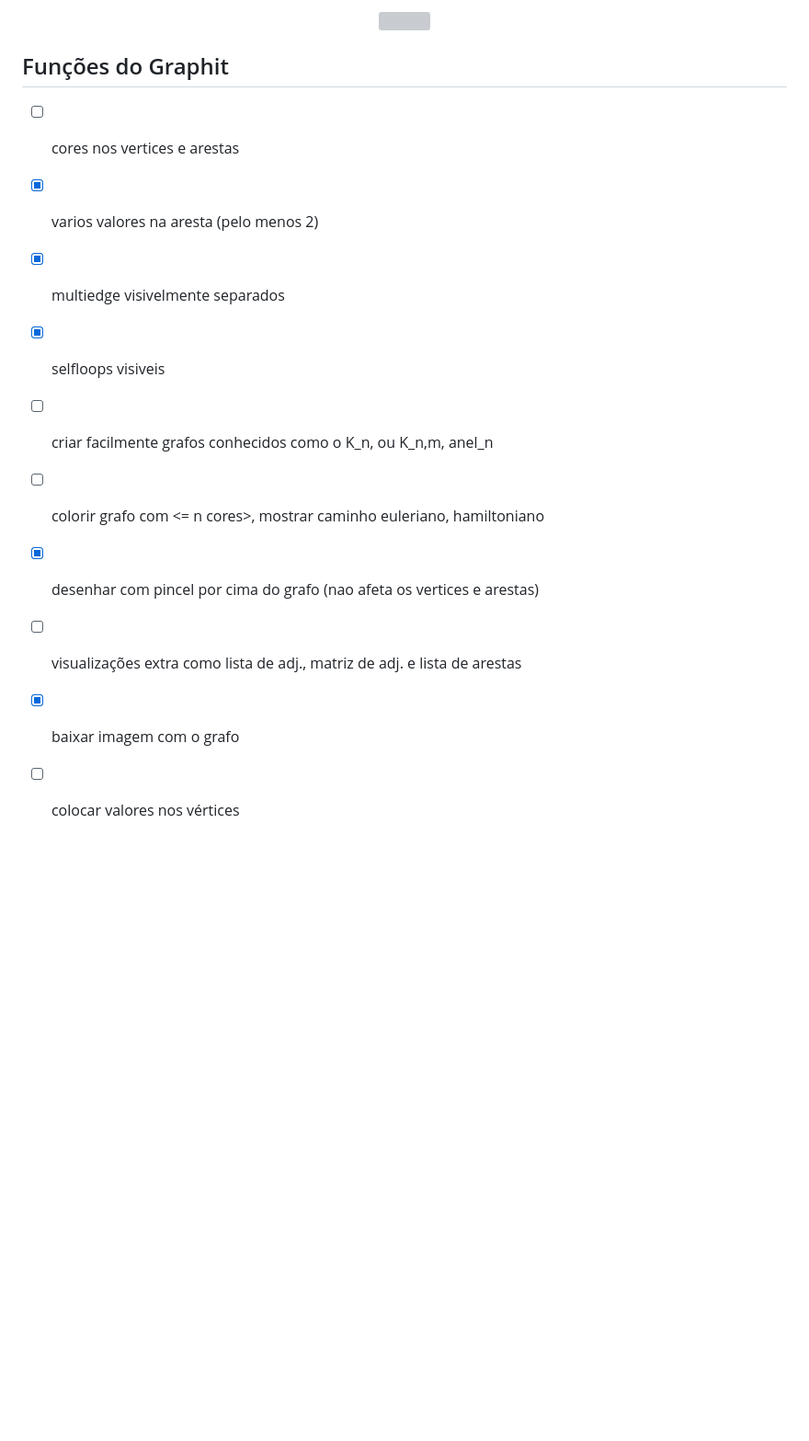
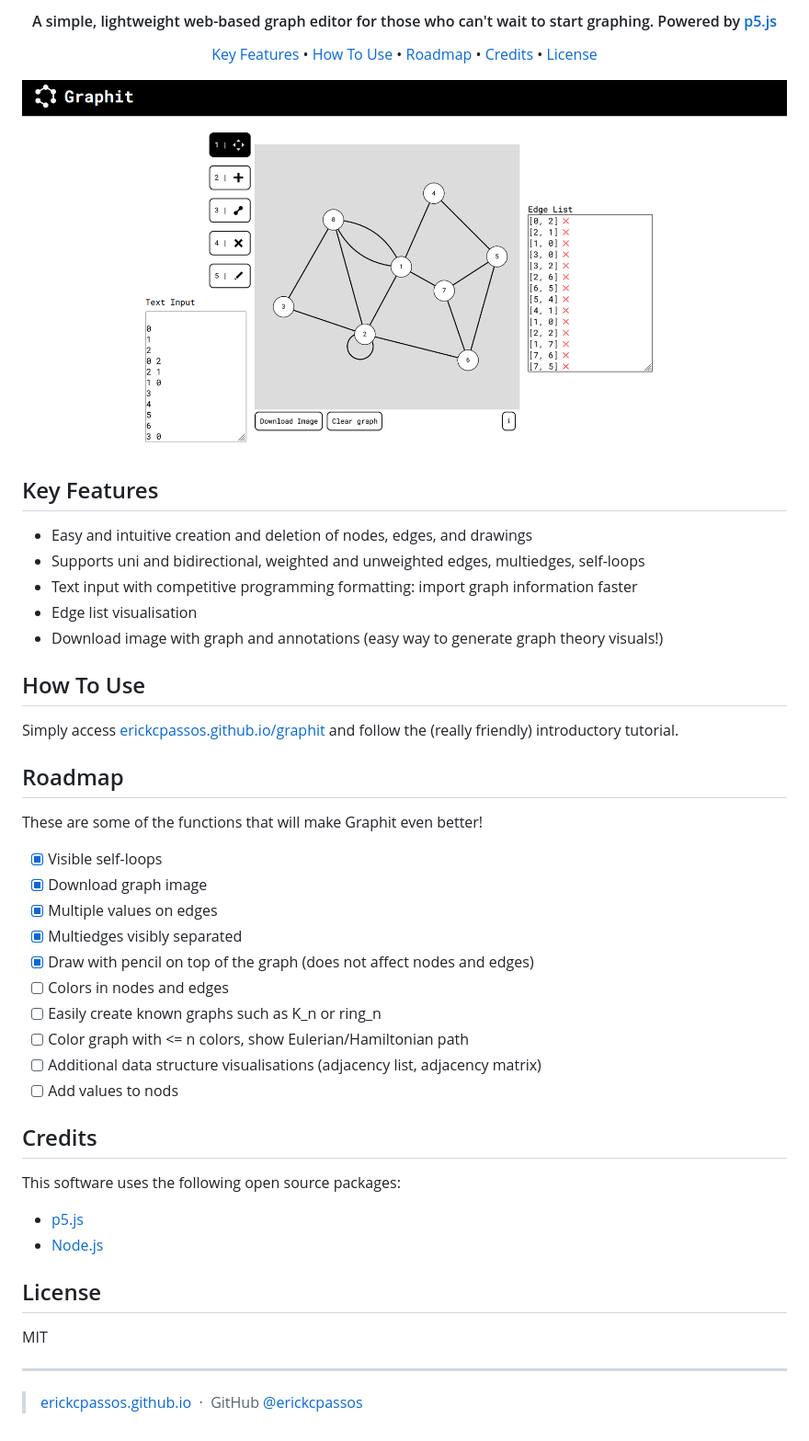
Before and after one commit to erickcpassos/graphit, a Markdown page: README.md, the part around the change printed below. Shown: that part at 92% size. Rendered like a GitHub page; pictures changed too: assets/screenshot.png (added); blank space fills up the shorter version; grey boxes are pictures that could not be loaded.

```diff
--- a/README.md
+++ b/README.md
@@ -5,18 +8,56 @@
 </h1>
 
-<center>
-  <img src="https://github.com/user-attachments/assets/cd44215e-d586-46c7-ba12-0cc006dfc6d4" height="250"/>
-</center>
+<h4 align="center">A simple, lightweight web-based graph editor for those who can't wait to start graphing. Powered by <a href="https://p5js.org" target="_blank">p5.js</a></h4>
 
-## Funções do Graphit
+<p align="center">
+  <a href="#key-features">Key Features</a> •
+  <a href="#how-to-use">How To Use</a> •
+  <a href="#roadmap">Roadmap</a> •
+  <a href="#credits">Credits</a> •
+  <a href="#license">License</a>
+</p>
 
-- [ ] cores nos vertices e arestas
-- [x] varios valores na aresta (pelo menos 2)
-- [x] multiedge visivelmente separados
-- [x] selfloops visiveis
-- [ ] criar facilmente grafos conhecidos como o K_n, ou K_n,m, anel_n
-- [ ] colorir grafo com <= n cores>, mostrar caminho euleriano, hamiltoniano
-- [x] desenhar com pincel por cima do grafo (nao afeta os vertices e arestas)
-- [ ] visualizações extra como lista de adj., matriz de adj. e lista de arestas
-- [x] baixar imagem com o grafo
-- [ ] colocar valores nos vértices
+![screenshot](assets/screenshot.png)
+
+## Key Features
+
+* Easy and intuitive creation and deletion of nodes, edges, and drawings
+* Supports uni and bidirectional, weighted and unweighted edges, multiedges, self-loops
+* Text input with competitive programming formatting: import graph information faster
+* Edge list visualisation
+* Download image with graph and annotations (easy way to generate graph theory visuals!)
+
+## How To Use
+
+Simply access [erickcpassos.github.io/graphit](https://erickcpassos.github.io/graphit/) and follow the (really friendly) introductory tutorial.
+
+## Roadmap
+
+These are some of the functions that will make Graphit even better!
+
+- [x] Visible self-loops
+- [x] Download graph image
+- [x] Multiple values on edges
+- [x] Multiedges visibly separated
+- [x] Draw with pencil on top of the graph (does not affect nodes and edges)
+- [ ] Colors in nodes and edges
+- [ ] Easily create known graphs such as K_n or ring_n
+- [ ] Color graph with <= n colors, show Eulerian/Hamiltonian path
+- [ ] Additional data structure visualisations (adjacency list, adjacency matrix)
+- [ ] Add values to nods
+
+## Credits
+
+This software uses the following open source packages:
+
+- [p5.js](https://p5js.org/)
+- [Node.js](https://nodejs.org/)
+
+## License
+
+MIT
+
+---
+
+> [erickcpassos.github.io](https://erickcpassos.github.io/website) &nbsp;&middot;&nbsp;
+> GitHub [@erickcpassos](https://github.com/erickcpassos)
```
Also changed, not shown: other parts of README.md (+5 -2 lines).
